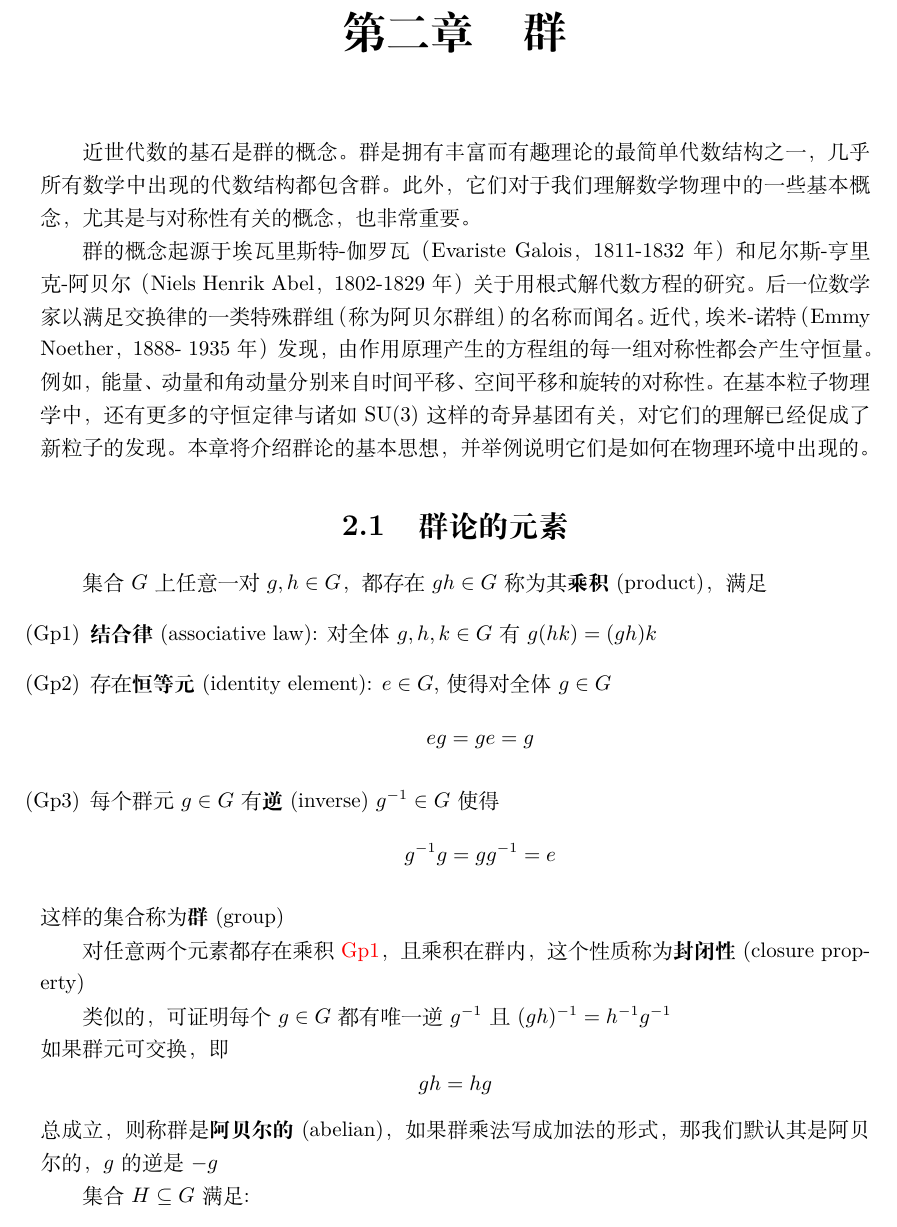
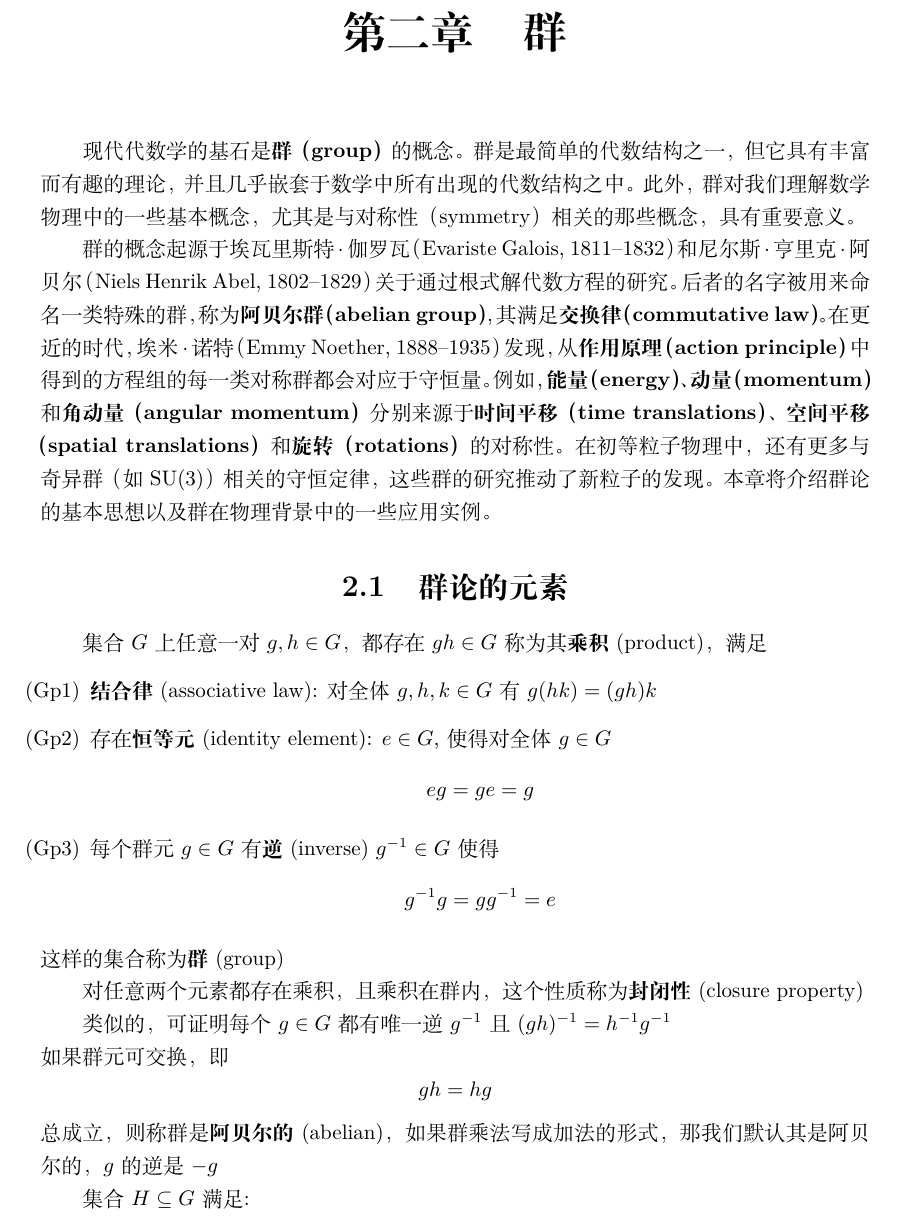
Before and after one commit to Limbo-137/Szekeres, a LaTeX thesis (数理方法/数理方法.tex, which reads 数理方法/群.tex): part of page 13 of 126, cut so that both start at the same text. Compiled offline with XeLaTeX.

Commit message:
群的改动

```diff
--- a/数理方法/群.tex
+++ b/数理方法/群.tex
@@ -1,6 +1,6 @@
-近世代数的基石是群的概念。群是拥有丰富而有趣理论的最简单代数结构之一，几乎所有数学中出现的代数结构都包含群。此外，它们对于我们理解数学物理中的一些基本概念，尤其是与对称性有关的概念，也非常重要。
+现代代数学的基石是\textbf{群（group）}的概念。群是最简单的代数结构之一，但它具有丰富而有趣的理论，并且几乎嵌套于数学中所有出现的代数结构之中 。此外，群对我们理解数学物理中的一些基本概念，尤其是与对称性（symmetry）相关的那些概念，具有重要意义 。
 
-群的概念起源于埃瓦里斯特-伽罗瓦（Evariste Galois，1811-1832 年）和尼尔斯-亨里克-阿贝尔（Niels Henrik Abel，1802-1829 年）关于用根式解代数方程的研究。后一位数学家以满足交换律的一类特殊群组（称为阿贝尔群组）的名称而闻名。近代，埃米-诺特（Emmy Noether，1888- 1935 年）发现，由作用原理产生的方程组的每一组对称性都会产生守恒量。例如，能量、动量和角动量分别来自时间平移、空间平移和旋转的对称性。在基本粒子物理学中，还有更多的守恒定律与诸如 SU(3) 这样的奇异基团有关，对它们的理解已经促成了新粒子的发现。本章将介绍群论的基本思想，并举例说明它们是如何在物理环境中出现的。
+群的概念起源于埃瓦里斯特·伽罗瓦（Evariste Galois, 1811--1832）和尼尔斯·亨里克·阿贝尔（Niels Henrik Abel, 1802--1829）关于通过根式解代数方程的研究。后者的名字被用来命名一类特殊的群，称为\textbf{阿贝尔群（abelian group）}，其满足\textbf{交换律（commutative law）}。在更近的时代，埃米·诺特（Emmy Noether, 1888--1935）发现，从\textbf{作用原理（action principle）}中得到的方程组的每一类对称群都会对应于守恒量。例如，\textbf{能量（energy）}、\textbf{动量（momentum）}和\textbf{角动量（angular momentum）}分别来源于\textbf{时间平移（time translations）}、\textbf{空间平移（spatial translations）}和\textbf{旋转（rotations）}的对称性。在初等粒子物理中，还有更多与奇异群（如 $\mathrm{SU}(3)$）相关的守恒定律，这些群的研究推动了新粒子的发现。本章将介绍群论的基本思想以及群在物理背景中的一些应用实例。
 \section{群论的元素}\label{sec:2.1}
 集合 $G$上任意一对 $g,h\in G$，都存在 $gh\in G$称为其\textbf{乘积}(product)，满足
 \begin{enumerate}[label=(Gp\arabic*),ref=Gp\arabic*]
@@ -14,7 +14,7 @@
 \end{enumerate}
 这样的集合称为\textbf{群}(group)
 
-对任意两个元素都存在乘积 \ref{gp:1}，且乘积在群内，这个性质称为\textbf{封闭性}(closure property)
+对任意两个元素都存在乘积，且乘积在群内，这个性质称为\textbf{封闭性}(closure property)
 
 类似的，可证明每个$g\in G$ 都有唯一逆 $g^{-1}$且 $(gh)^{-1}=h^{-1}g^{-1}$
 \\
```
Also changed, not shown: 数理方法/数理方法.pdf.
